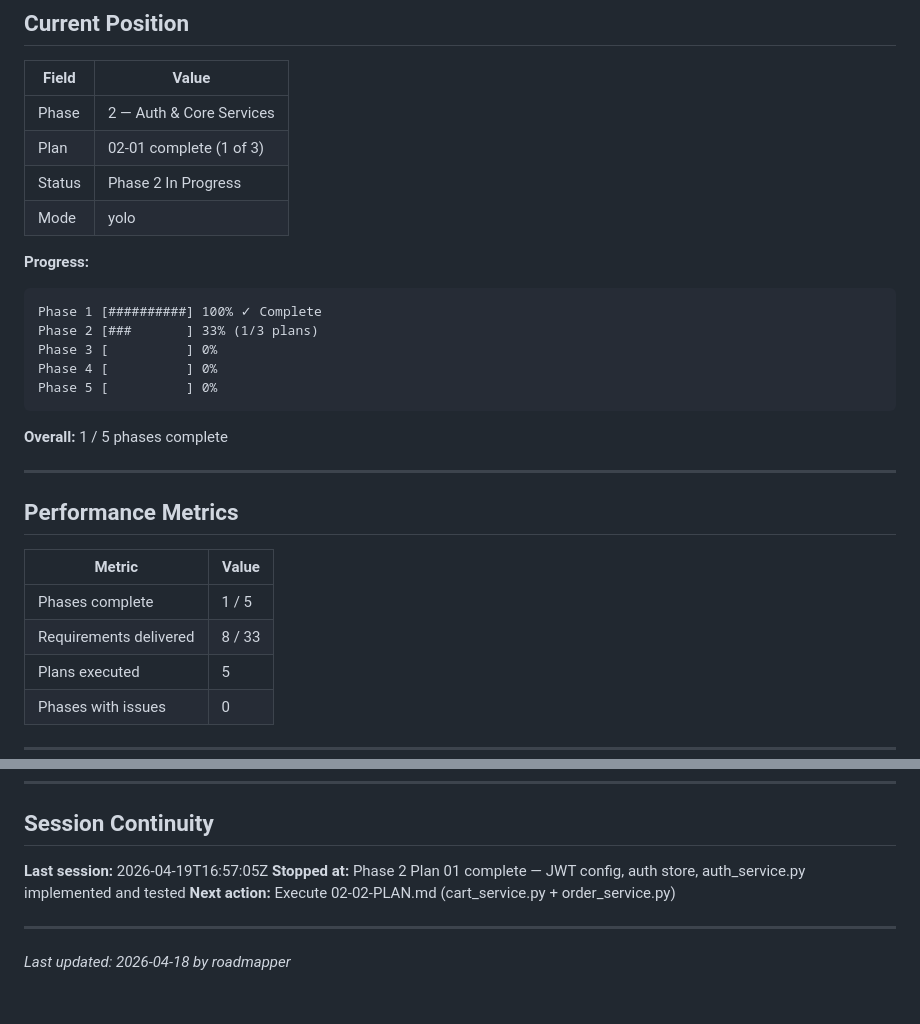
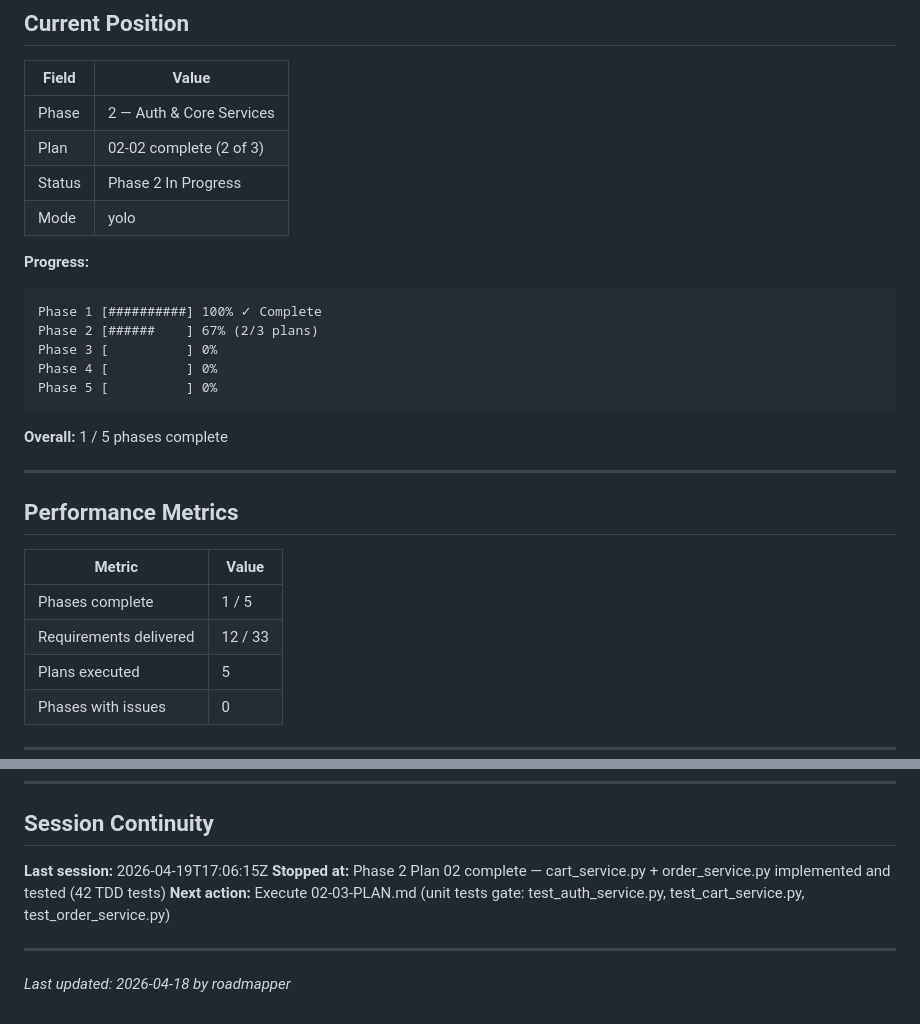
Before and after one commit to MLi-dev/ShoeStoreGSD, a Markdown page: .planning/STATE.md, 2 parts joined by grey strips. GitHub-like rendering.

Commit message:
docs(02-02): complete cart and order services plan — SUMMARY, STATE, ROADMAP updated
- 02-02-SUMMARY.md created with TDD gate compliance, threat mitigations, self-check
- STATE.md: plan advanced to 02-02 complete (2/3), requirements 12/33
- ROADMAP.md: 02-02-PLAN.md marked complete, Phase 2 progress updated to 2/3

````diff
--- a/.planning/STATE.md
+++ b/.planning/STATE.md
@@ -32,7 +32,7 @@ progress:
 | Field | Value |
 |-------|-------|
 | Phase | 2 — Auth & Core Services |
-| Plan | 02-01 complete (1 of 3) |
+| Plan | 02-02 complete (2 of 3) |
 | Status | Phase 2 In Progress |
 | Mode | yolo |
 
@@ -40,7 +40,7 @@ progress:
 
 ```
 Phase 1 [##########] 100% ✓ Complete
-Phase 2 [###       ] 33% (1/3 plans)
+Phase 2 [######    ] 67% (2/3 plans)
 Phase 3 [          ] 0%
 Phase 4 [          ] 0%
 Phase 5 [          ] 0%
@@ -55,7 +55,7 @@ Phase 5 [          ] 0%
 | Metric | Value |
 |--------|-------|
 | Phases complete | 1 / 5 |
-| Requirements delivered | 8 / 33 |
+| Requirements delivered | 12 / 33 |
 | Plans executed | 5 |
 | Phases with issues | 0 |
 
@@ -124,9 +124,9 @@ Phase 5 [          ] 0%
 
 ## Session Continuity
 
-**Last session:** 2026-04-19T16:57:05Z
-**Stopped at:** Phase 2 Plan 01 complete — JWT config, auth store, auth_service.py implemented and tested
-**Next action:** Execute 02-02-PLAN.md (cart_service.py + order_service.py)
+**Last session:** 2026-04-19T17:06:15Z
+**Stopped at:** Phase 2 Plan 02 complete — cart_service.py + order_service.py implemented and tested (42 TDD tests)
+**Next action:** Execute 02-03-PLAN.md (unit tests gate: test_auth_service.py, test_cart_service.py, test_order_service.py)
 
 ---
 
````
Also changed, not shown: .planning/ROADMAP.md (+2 -2 lines), 1 other file.
